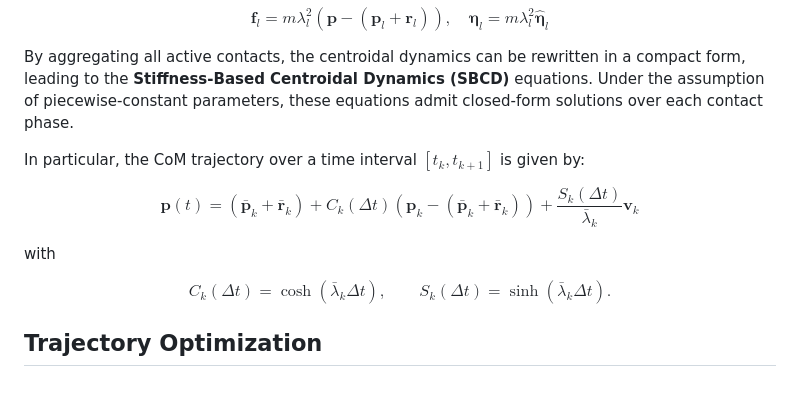
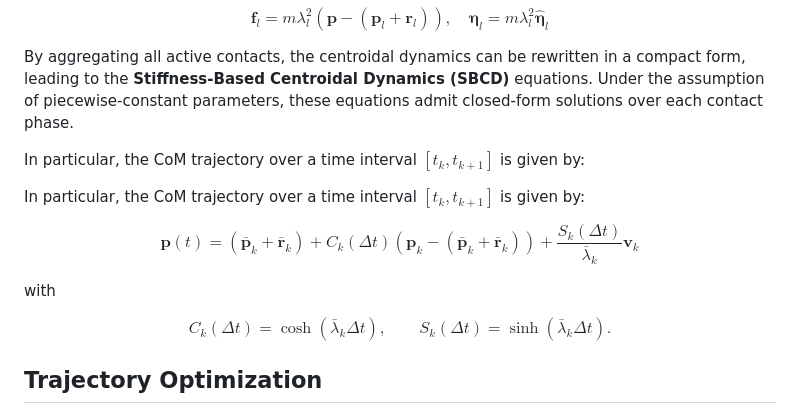
Before and after one commit to Giuseian/AMR-FP1, a Markdown page: README.md, the part around the change. GitHub-like rendering; blank space fills up the shorter version.

```diff
--- a/README.md
+++ b/README.md
@@ -72,16 +72,14 @@ By aggregating all active contacts, the centroidal dynamics can be rewritten in
 
 In particular, the CoM trajectory over a time interval $[t_k, t_{k+1}]$ is given by:
 
+In particular, the CoM trajectory over a time interval $[t_k, t_{k+1}]$ is given by:
+
 $$
 \mathbf{p}(t)
 =
 (\bar{\mathbf{p}}_k + \bar{\mathbf{r}}_k)
-+ C_k(\Delta t)
-\left(
-\mathbf{p}_k - (\bar{\mathbf{p}}_k + \bar{\mathbf{r}}_k)
-\right)
-+ \frac{S_k(\Delta t)}{\bar{\lambda}_k}
-\mathbf{v}_k
++ C_k(\Delta t)\left(\mathbf{p}_k - (\bar{\mathbf{p}}_k + \bar{\mathbf{r}}_k)\right)
++ \frac{S_k(\Delta t)}{\bar{\lambda}_k}\mathbf{v}_k
 $$
 
 with
@@ -91,6 +89,7 @@ C_k(\Delta t) = \cosh(\bar{\lambda}_k \Delta t),
 \qquad
 S_k(\Delta t) = \sinh(\bar{\lambda}_k \Delta t).
 $$
+
 
 
 
```
